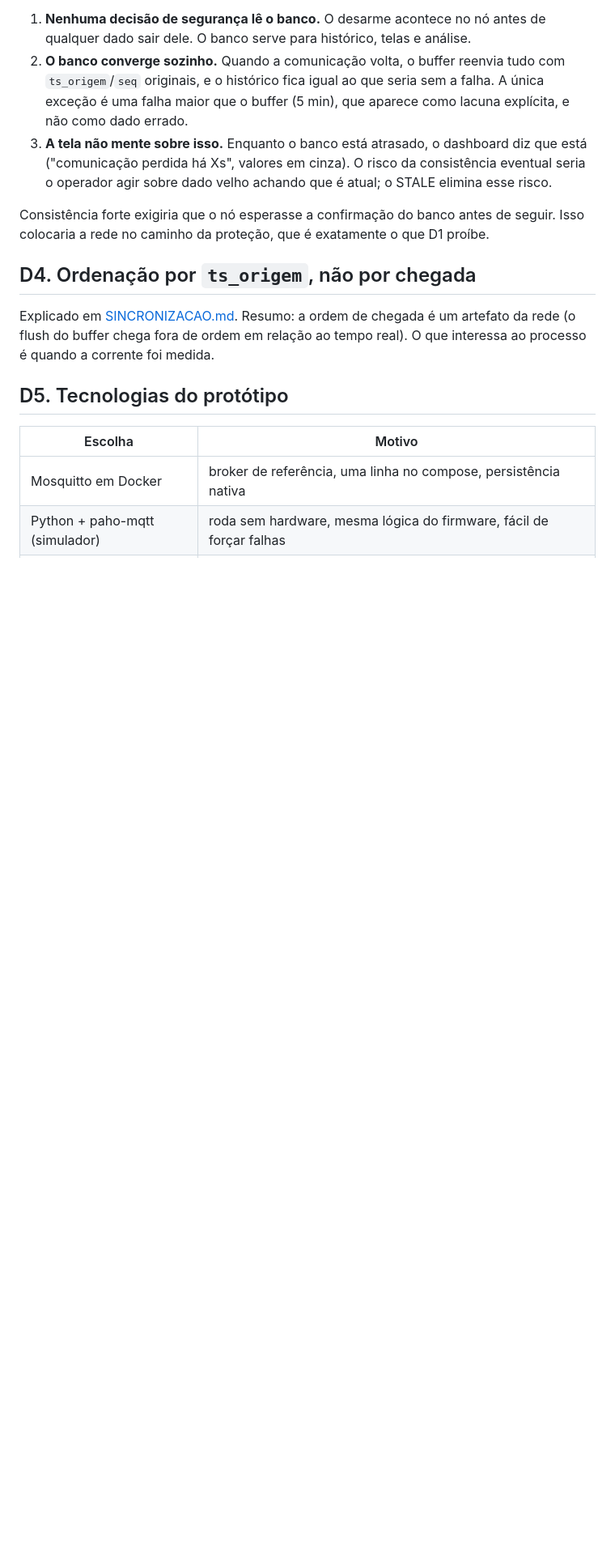
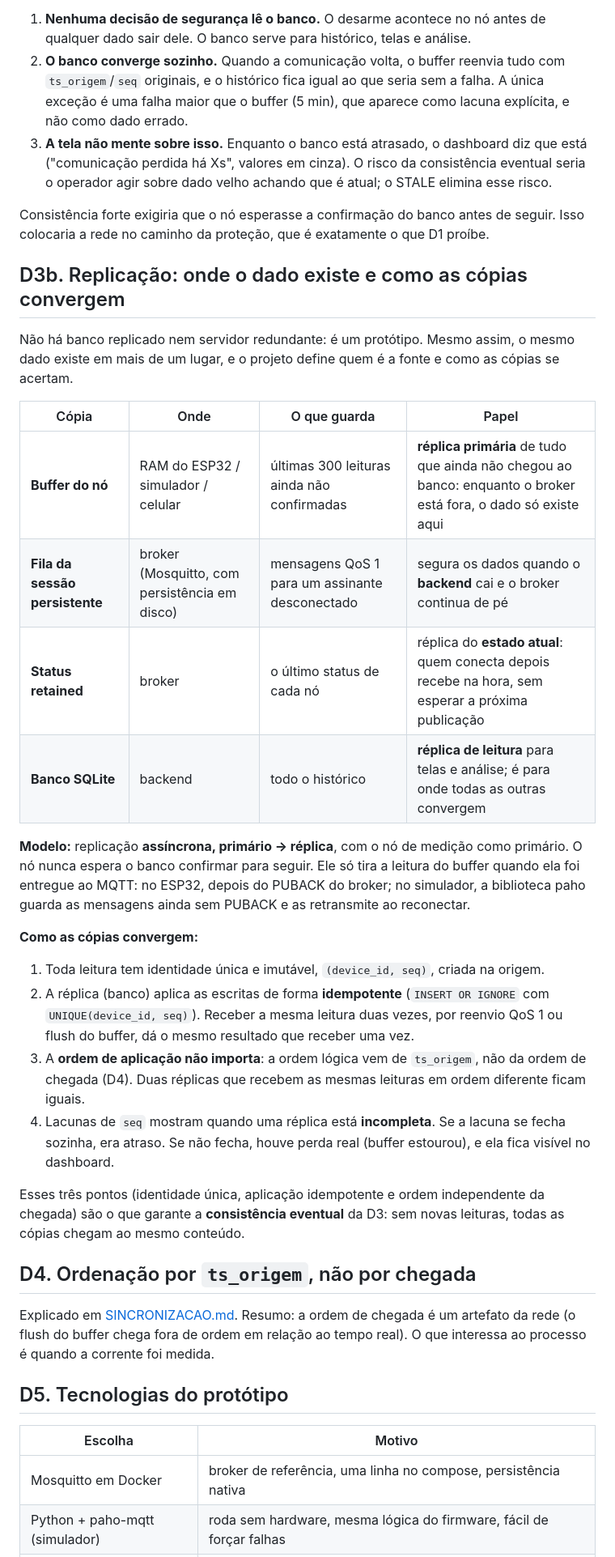
Before and after one commit to GianMarcosBoaretto/moinho-mqtt, a Markdown page: docs/DECISOES.md, the part around one of its changes. Shown at 81% size. Rendered like a GitHub page; blank space fills up the shorter version.

```diff
--- a/docs/DECISOES.md
+++ b/docs/DECISOES.md
@@ -55,6 +55,39 @@ Durante uma falha, o banco fica **para trás** do que aconteceu no moinho. Isso
 Consistência forte exigiria que o nó esperasse a confirmação do banco antes de seguir.
 Isso colocaria a rede no caminho da proteção, que é exatamente o que D1 proíbe.
 
+## D3b. Replicação: onde o dado existe e como as cópias convergem
+
+Não há banco replicado nem servidor redundante: é um protótipo. Mesmo assim, o mesmo dado
+existe em mais de um lugar, e o projeto define quem é a fonte e como as cópias se acertam.
+
+| Cópia | Onde | O que guarda | Papel |
+|---|---|---|---|
+| **Buffer do nó** | RAM do ESP32 / simulador / celular | últimas 300 leituras ainda não confirmadas | **réplica primária** de tudo que ainda não chegou ao banco: enquanto o broker está fora, o dado só existe aqui |
+| **Fila da sessão persistente** | broker (Mosquitto, com persistência em disco) | mensagens QoS 1 para um assinante desconectado | segura os dados quando o **backend** cai e o broker continua de pé |
+| **Status retained** | broker | o último status de cada nó | réplica do **estado atual**: quem conecta depois recebe na hora, sem esperar a próxima publicação |
+| **Banco SQLite** | backend | todo o histórico | **réplica de leitura** para telas e análise; é para onde todas as outras convergem |
+
+**Modelo:** replicação **assíncrona, primário → réplica**, com o nó de medição como
+primário. O nó nunca espera o banco confirmar para seguir. Ele só tira a leitura do buffer
+quando ela foi entregue ao MQTT: no ESP32, depois do PUBACK do broker; no simulador, a
+biblioteca paho guarda as mensagens ainda sem PUBACK e as retransmite ao reconectar.
+
+**Como as cópias convergem:**
+1. Toda leitura tem identidade única e imutável, `(device_id, seq)`, criada na origem.
+2. A réplica (banco) aplica as escritas de forma **idempotente** (`INSERT OR IGNORE` com
+   `UNIQUE(device_id, seq)`). Receber a mesma leitura duas vezes, por reenvio QoS 1 ou
+   flush do buffer, dá o mesmo resultado que receber uma vez.
+3. A **ordem de aplicação não importa**: a ordem lógica vem de `ts_origem`, não da ordem
+   de chegada (D4). Duas réplicas que recebem as mesmas leituras em ordem diferente ficam
+   iguais.
+4. Lacunas de `seq` mostram quando uma réplica está **incompleta**. Se a lacuna se fecha
+   sozinha, era atraso. Se não fecha, houve perda real (buffer estourou), e ela fica
+   visível no dashboard.
+
+Esses três pontos (identidade única, aplicação idempotente e ordem independente da
+chegada) são o que garante a **consistência eventual** da D3: sem novas leituras, todas as
+cópias chegam ao mesmo conteúdo.
+
 ## D4. Ordenação por `ts_origem`, não por chegada
 
 Explicado em [SINCRONIZACAO.md](SINCRONIZACAO.md). Resumo: a ordem de chegada é um
```
Also changed, not shown: other parts of docs/DECISOES.md (+30 -0 lines), docs/ENTREGA.md (added, +61 -0 lines), docs/FALHA_COMUNICACAO.md (+15 -0 lines).
